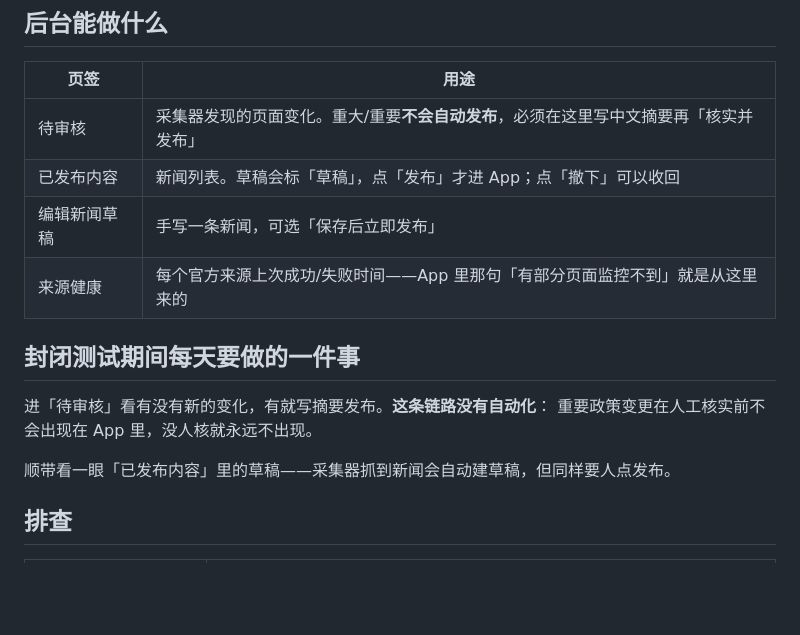
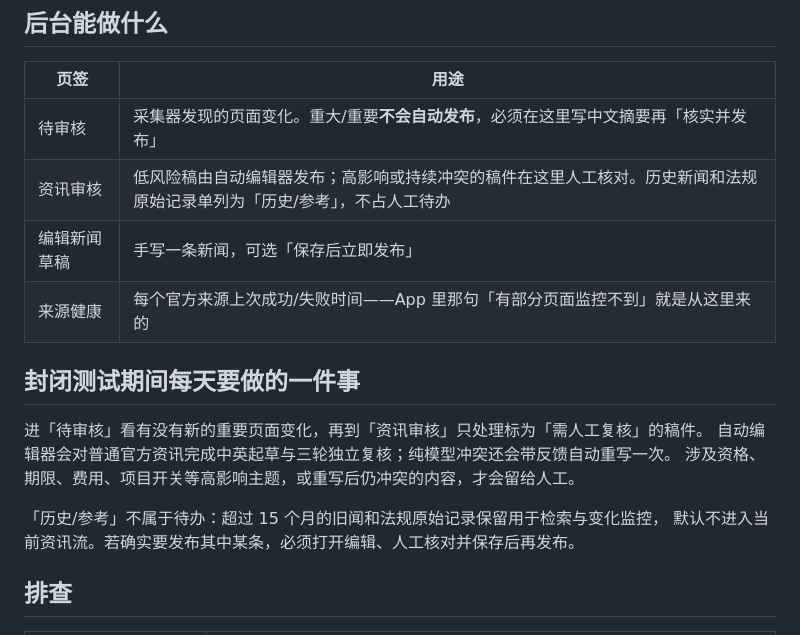
Before and after one commit to Longao5k/migration-companion, a Markdown page: docs/handoff/admin-console-access.md, the part around the change. Drawn GitHub-style; blank space fills up the shorter version.

Commit message:
docs(editorial): explain automated review routing

```diff
--- a/docs/handoff/admin-console-access.md
+++ b/docs/handoff/admin-console-access.md
@@ -53,16 +53,18 @@ ssh -N -L 53202:127.0.0.1:53102 tencent-light
 | 页签 | 用途 |
 | --- | --- |
 | 待审核 | 采集器发现的页面变化。重大/重要**不会自动发布**，必须在这里写中文摘要再「核实并发布」 |
-| 已发布内容 | 新闻列表。草稿会标「草稿」，点「发布」才进 App；点「撤下」可以收回 |
+| 资讯审核 | 低风险稿由自动编辑器发布；高影响或持续冲突的稿件在这里人工核对。历史新闻和法规原始记录单列为「历史/参考」，不占人工待办 |
 | 编辑新闻草稿 | 手写一条新闻，可选「保存后立即发布」 |
 | 来源健康 | 每个官方来源上次成功/失败时间——App 里那句「有部分页面监控不到」就是从这里来的 |
 
 ## 封闭测试期间每天要做的一件事
 
-进「待审核」看有没有新的变化，有就写摘要发布。**这条链路没有自动化**：
-重要政策变更在人工核实前不会出现在 App 里，没人核就永远不出现。
+进「待审核」看有没有新的重要页面变化，再到「资讯审核」只处理标为「需人工复核」的稿件。
+自动编辑器会对普通官方资讯完成中英起草与三轮独立复核；纯模型冲突还会带反馈自动重写一次。
+涉及资格、期限、费用、项目开关等高影响主题，或重写后仍冲突的内容，才会留给人工。
 
-顺带看一眼「已发布内容」里的草稿——采集器抓到新闻会自动建草稿，但同样要人点发布。
+「历史/参考」不属于待办：超过 15 个月的旧闻和法规原始记录保留用于检索与变化监控，
+默认不进入当前资讯流。若确实要发布其中某条，必须打开编辑、人工核对并保存后再发布。
 
 ## 排查
 
```
